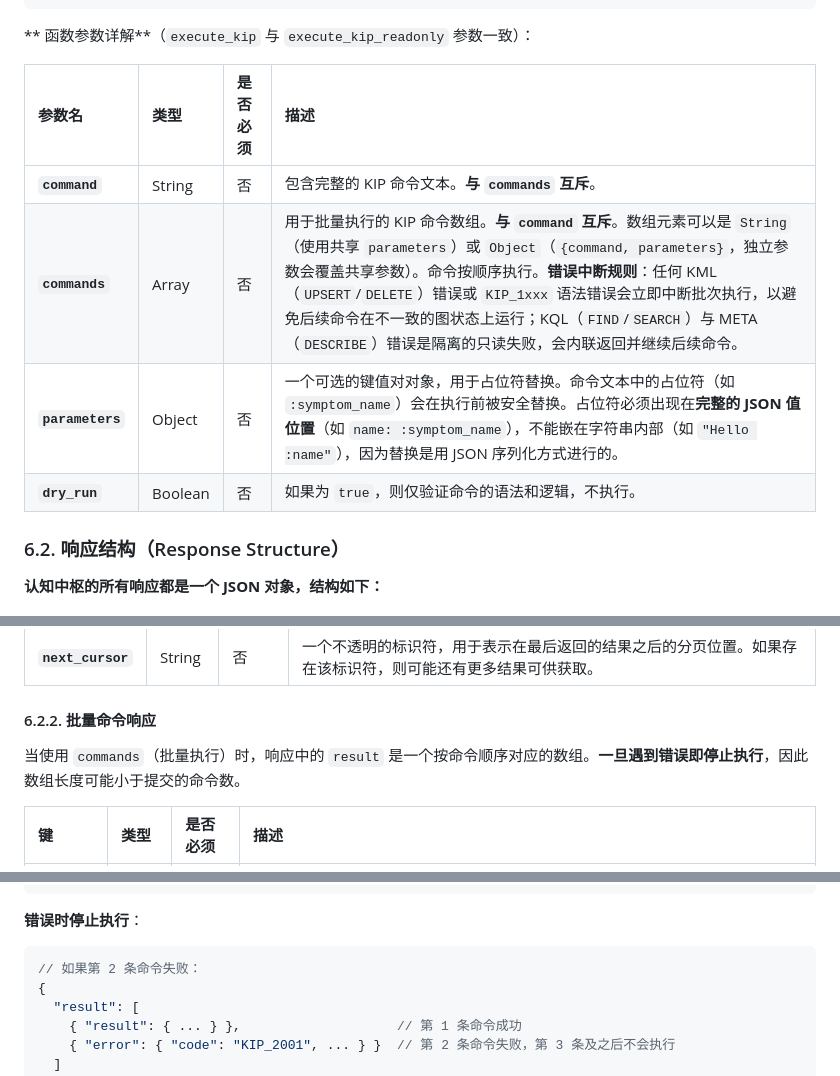
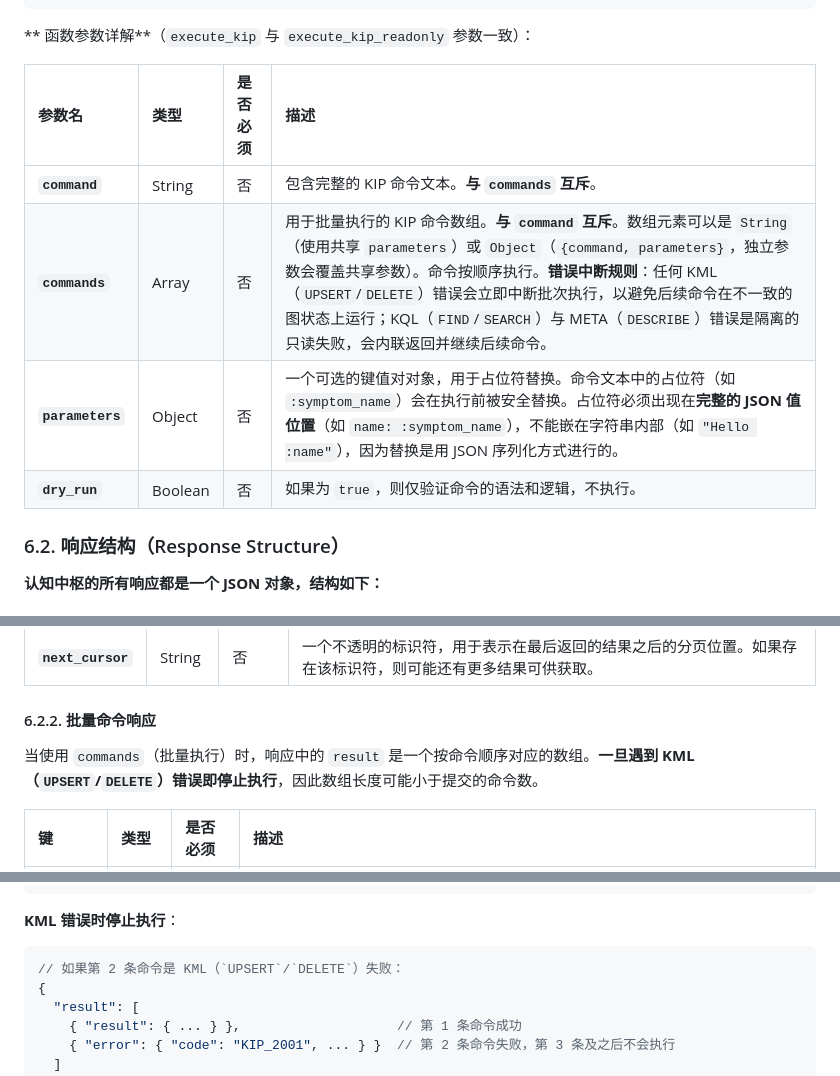
Before and after one commit to ldclabs/KIP, a Markdown page: SPECIFICATION_CN.md, 3 parts joined by grey strips. GitHub-like rendering.

````diff
--- a/SPECIFICATION_CN.md
+++ b/SPECIFICATION_CN.md
@@ -996,12 +996,12 @@ LLM 生成的 KIP 命令应该通过如下 Function Calling 的结构化请求
 
 ** 函数参数详解**（`execute_kip` 与 `execute_kip_readonly` 参数一致）：
 
-| 参数名           | 类型    | 是否必须 | 描述                                                                                                                                                                                                                                                                                                                                                                                                               |
-| :--------------- | :------ | :------- | :----------------------------------------------------------------------------------------------------------------------------------------------------------------------------------------------------------------------------------------------------------------------------------------------------------------------------------------------------------------------------------------------------------------- |
-| **`command`**    | String  | 否       | 包含完整的 KIP 命令文本。**与 `commands` 互斥**。                                                                                                                                                                                                                                                                                                                                                                  |
-| **`commands`**   | Array   | 否       | 用于批量执行的 KIP 命令数组。**与 `command` 互斥**。数组元素可以是 `String`（使用共享 `parameters`）或 `Object`（`{command, parameters}`，独立参数会覆盖共享参数）。命令按顺序执行。**错误中断规则**：任何 KML（`UPSERT`/`DELETE`）错误或 `KIP_1xxx` 语法错误会立即中断批次执行，以避免后续命令在不一致的图状态上运行；KQL（`FIND`/`SEARCH`）与 META（`DESCRIBE`）错误是隔离的只读失败，会内联返回并继续后续命令。 |
-| **`parameters`** | Object  | 否       | 一个可选的键值对对象，用于占位符替换。命令文本中的占位符（如 `:symptom_name`）会在执行前被安全替换。占位符必须出现在**完整的 JSON 值位置**（如 `name: :symptom_name`），不能嵌在字符串内部（如 `"Hello :name"`），因为替换是用 JSON 序列化方式进行的。                                                                                                                                                             |
-| **`dry_run`**    | Boolean | 否       | 如果为 `true`，则仅验证命令的语法和逻辑，不执行。                                                                                                                                                                                                                                                                                                                                                                  |
+| 参数名           | 类型    | 是否必须 | 描述                                                                                                                                                                                                                                                                                                                                                                                         |
+| :--------------- | :------ | :------- | :------------------------------------------------------------------------------------------------------------------------------------------------------------------------------------------------------------------------------------------------------------------------------------------------------------------------------------------------------------------------------------------- |
+| **`command`**    | String  | 否       | 包含完整的 KIP 命令文本。**与 `commands` 互斥**。                                                                                                                                                                                                                                                                                                                                            |
+| **`commands`**   | Array   | 否       | 用于批量执行的 KIP 命令数组。**与 `command` 互斥**。数组元素可以是 `String`（使用共享 `parameters`）或 `Object`（`{command, parameters}`，独立参数会覆盖共享参数）。命令按顺序执行。**错误中断规则**：任何 KML（`UPSERT`/`DELETE`）错误会立即中断批次执行，以避免后续命令在不一致的图状态上运行；KQL（`FIND`/`SEARCH`）与 META（`DESCRIBE`）错误是隔离的只读失败，会内联返回并继续后续命令。 |
+| **`parameters`** | Object  | 否       | 一个可选的键值对对象，用于占位符替换。命令文本中的占位符（如 `:symptom_name`）会在执行前被安全替换。占位符必须出现在**完整的 JSON 值位置**（如 `name: :symptom_name`），不能嵌在字符串内部（如 `"Hello :name"`），因为替换是用 JSON 序列化方式进行的。                                                                                                                                       |
+| **`dry_run`**    | Boolean | 否       | 如果为 `true`，则仅验证命令的语法和逻辑，不执行。                                                                                                                                                                                                                                                                                                                                            |
 
 ### 6.2. 响应结构（Response Structure）
 
@@ -1017,7 +1017,7 @@ LLM 生成的 KIP 命令应该通过如下 Function Calling 的结构化请求
 
 #### 6.2.2. 批量命令响应
 
-当使用 `commands`（批量执行）时，响应中的 `result` 是一个按命令顺序对应的数组。**一旦遇到错误即停止执行**，因此数组长度可能小于提交的命令数。
+当使用 `commands`（批量执行）时，响应中的 `result` 是一个按命令顺序对应的数组。**一旦遇到 KML（`UPSERT`/`DELETE`）错误即停止执行**，因此数组长度可能小于提交的命令数。
 
 | 键           | 类型  | 是否必须 | 描述                                                                                                                    |
 | :----------- | :---- | :------- | :---------------------------------------------------------------------------------------------------------------------- |
@@ -1037,9 +1037,9 @@ LLM 生成的 KIP 命令应该通过如下 Function Calling 的结构化请求
 }
 ```
 
-**错误时停止执行**：
+**KML 错误时停止执行**：
 ```js
-// 如果第 2 条命令失败：
+// 如果第 2 条命令是 KML（`UPSERT`/`DELETE`）失败：
 {
   "result": [
     { "result": { ... } },                    // 第 1 条命令成功
````
Also changed, not shown: SPECIFICATION.md (+9 -9 lines).
